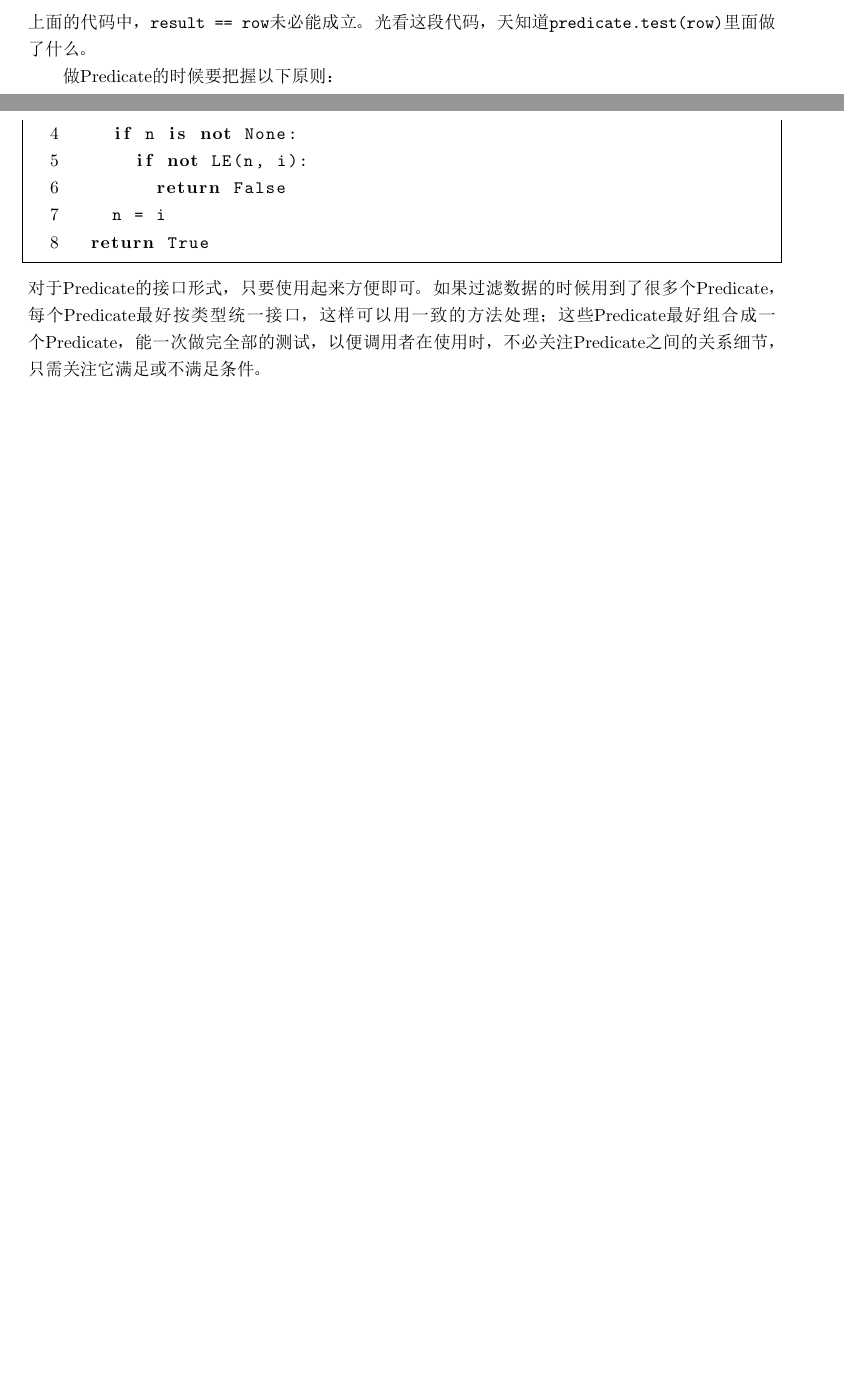
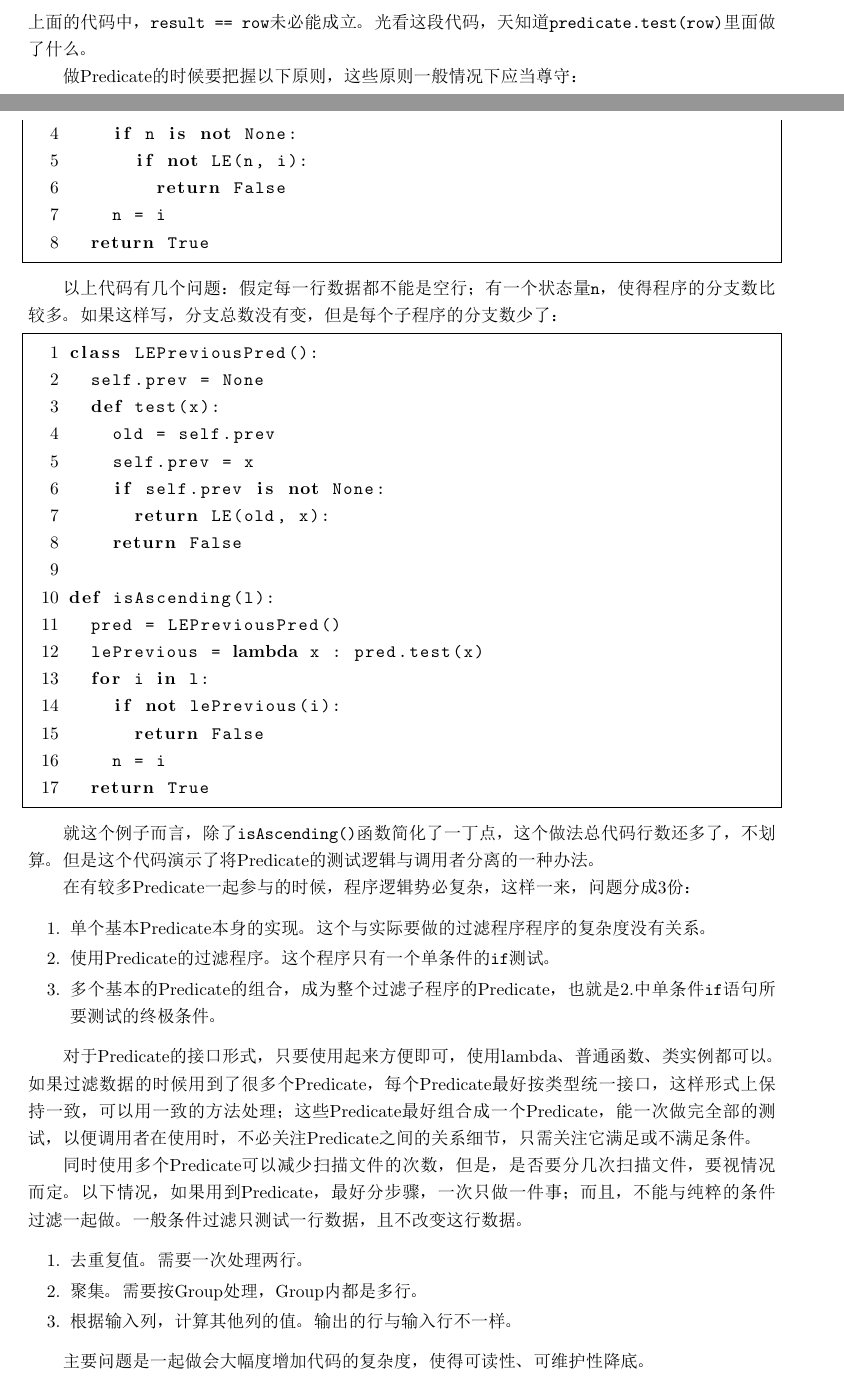
Before and after one commit to xtwxy/bigdata-recipe, a LaTeX document (csv-processing/processing-large-csv-files.tex): two parts of pages 9 and 11 of 11 before the commit and two parts of pages 9 and 11 of 12 after it, joined at a grey line, cut so that both start at the same text, the shorter picture padded with empty space. The pictures show the PDF file csv-processing/processing-large-csv-files.pdf that the author committed with the source.

Commit message:
add predicate.

```diff
--- a/csv-processing/processing-large-csv-files.tex
+++ b/csv-processing/processing-large-csv-files.tex
@@ -311,7 +311,7 @@ for row in input:
 上面的代码中，\id{result == row}未必能成立。光看这段代码，
 天知道\id{predicate.test(row)}里面做了什么。
 
-做Predicate的时候要把握以下原则：
+做Predicate的时候要把握以下原则，这些原则一般情况下应当尊守：
 \begin{enumerate}
   \item Predicate只测试数据是否满足所指定的条件，满足反回True，不满足返回False。
     不能更改输入的数据。
@@ -385,10 +385,61 @@ def isAscending(l):
     n = i
   return True
 \end{lstlisting}
-对于Predicate的接口形式，只要使用起来方便即可。如果过滤数据的时候用到了很多个
-Predicate，每个Predicate最好按类型统一接口，这样可以用一致的方法处理；
-这些Predicate最好组合成一个Predicate，能一次做完全部的测试，以便调用者在使用时，
+
+以上代码有几个问题：假定每一行数据都不能是空行；有一个状态量\id{n}，使得
+程序的分支数比较多。如果这样写，分支总数没有变，但是每个子程序的分支数少了：
+\begin{lstlisting}
+class LEPreviousPred():
+  self.prev = None
+  def test(x):
+    old = self.prev
+    self.prev = x
+    if self.prev is not None:
+      return LE(old, x):
+    return False
+
+def isAscending(l):
+  pred = LEPreviousPred()
+  lePrevious = lambda x : pred.test(x)
+  for i in l:
+    if not lePrevious(i):
+      return False
+    n = i
+  return True
+\end{lstlisting}
+
+就这个例子而言，除了\id{isAscending()}函数简化了一丁点，
+这个做法总代码行数还多了，不划算。但是这个代码演示了将Predicate的测试逻辑与
+调用者分离的一种办法。
+
+在有较多Predicate一起参与的时候，程序逻辑势必复杂，这样一来，问题分成3份：
+
+\begin{enumerate}
+  \item 单个基本Predicate本身的实现。这个与实际要做的过滤程序程序的复杂度没有关系。
+  \item 使用Predicate的过滤程序。这个程序只有一个单条件的\kw{if}测试。
+  \item 多个基本的Predicate的组合，成为整个过滤子程序的Predicate，
+  也就是2.中单条件\kw{if}语句所要测试的终极条件。
+\end{enumerate}
+
+对于Predicate的接口形式，只要使用起来方便即可，使用lambda、普通函数、
+类实例都可以。如果过滤数据的时候用到了很多个
+Predicate，每个Predicate最好按类型统一接口，这样形式上保持一致，
+可以用一致的方法处理；这些Predicate最好组合成一个Predicate，
+能一次做完全部的测试，以便调用者在使用时，
 不必关注Predicate之间的关系细节，只需关注它满足或不满足条件。
+
+同时使用多个Predicate可以减少扫描文件的次数，但是，是否要分几次扫描文件，
+要视情况而定。以下情况，如果用到Predicate，最好分步骤，一次只做一件事；
+而且，不能与纯粹的条件过滤一起做。一般条件过滤只测试一行数据，且不改变这行数据。
+
+\begin{enumerate}
+  \item 去重复值。需要一次处理两行。
+  \item 聚集。需要按Group处理，Group内都是多行。
+  \item 根据输入列，计算其他列的值。输出的行与输入行不一样。
+\end{enumerate}
+
+主要问题是一起做会大幅度增加代码的复杂度，使得可读性、可维护性降底。
+
 
 \subsection{谓词的连接关系}
 \subsubsection{AND}
```
Also changed, not shown: csv-processing/processing-large-csv-files.pdf.
